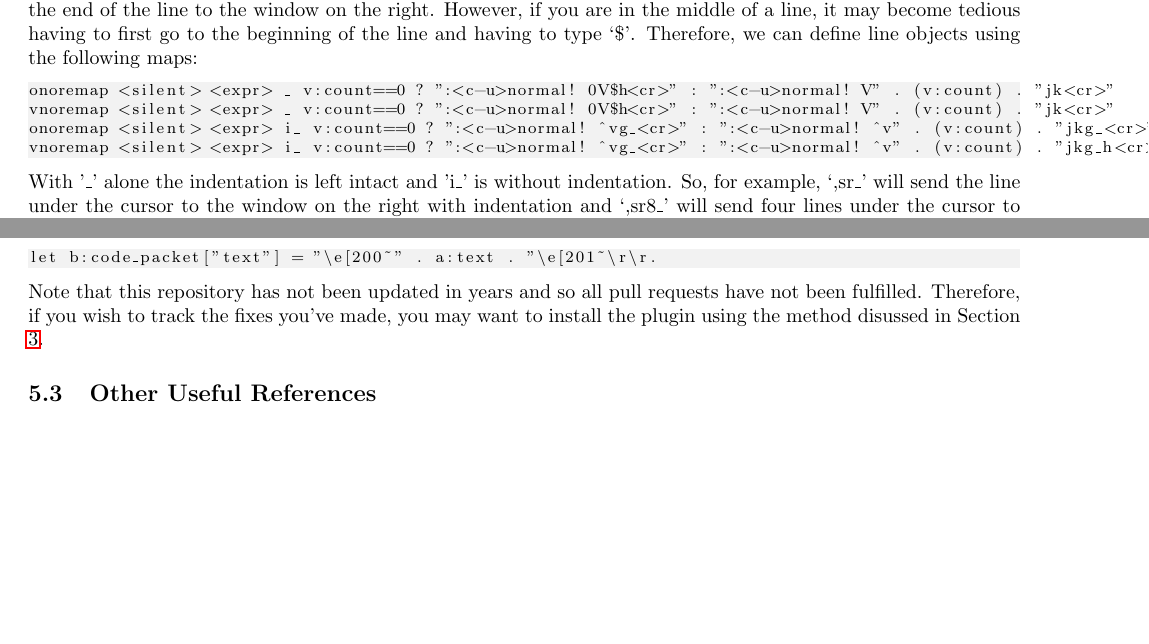
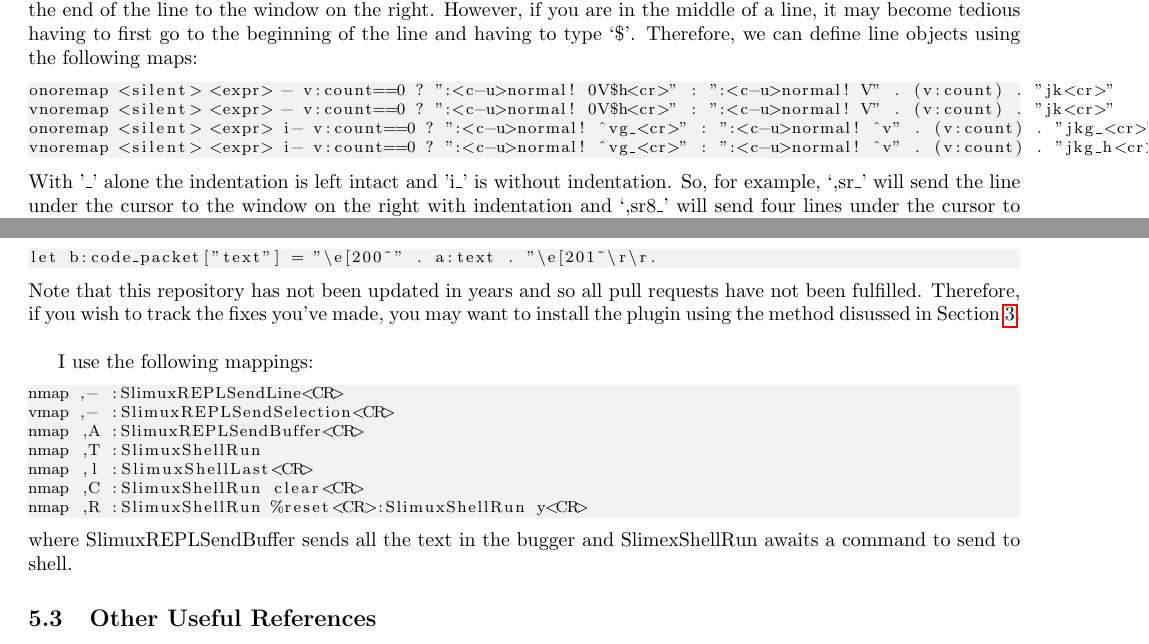
Before and after one commit to hwangoh/dotfiles, a LaTeX document (Workflow_Notes/Workflow_Notes.tex): two parts of pages 5 and 6 of 7, joined at a grey line, cut so that both start at the same text, the shorter picture padded with empty space. Compiled offline with pdfLaTeX.

Commit message:
updated workflow_notes

```diff
--- a/Workflow_Notes/Workflow_Notes.tex
+++ b/Workflow_Notes/Workflow_Notes.tex
@@ -331,10 +331,10 @@ of the line to the window on the right. However, if you are in the middle of a l
 first go to the beginning of the line and having to type `\$'. Therefore, we can define line objects using the
 following maps:
 \begin{lstlisting}
-onoremap <silent> <expr> _ v:count==0 ? ":<c-u>normal! 0V$h<cr>" : ":<c-u>normal! V" . (v:count) . "jk<cr>"
-vnoremap <silent> <expr> _ v:count==0 ? ":<c-u>normal! 0V$h<cr>" : ":<c-u>normal! V" . (v:count) . "jk<cr>"
-onoremap <silent> <expr> i_ v:count==0 ? ":<c-u>normal! ^vg_<cr>" : ":<c-u>normal! ^v" . (v:count) . "jkg_<cr>"
-vnoremap <silent> <expr> i_ v:count==0 ? ":<c-u>normal! ^vg_<cr>" : ":<c-u>normal! ^v" . (v:count) . "jkg_h<cr>"
+onoremap <silent> <expr> - v:count==0 ? ":<c-u>normal! 0V$h<cr>" : ":<c-u>normal! V" . (v:count) . "jk<cr>"
+vnoremap <silent> <expr> - v:count==0 ? ":<c-u>normal! 0V$h<cr>" : ":<c-u>normal! V" . (v:count) . "jk<cr>"
+onoremap <silent> <expr> i- v:count==0 ? ":<c-u>normal! ^vg_<cr>" : ":<c-u>normal! ^v" . (v:count) . "jkg_<cr>"
+vnoremap <silent> <expr> i- v:count==0 ? ":<c-u>normal! ^vg_<cr>" : ":<c-u>normal! ^v" . (v:count) . "jkg_h<cr>"
 \end{lstlisting}
 With '\_' alone the indentation is left intact and 'i\_' is without indentation. So, for example, `,sr\_' will send
 the line under the cursor to the window on the right with indentation and `,sr8\_' will send four lines under the
@@ -363,7 +363,19 @@ let b:code_packet["text"] = "\e[200~" . a:text . "\e[201~\r\r.
 \end{lstlisting}
 Note that this repository has not been updated in years and so all pull requests have not been fulfilled. Therefore, if
 you wish to track the fixes you've made, you may want to install the plugin using the method disussed in Section
-\ref{SecNativePluginManagement}.
+\ref{SecNativePluginManagement}.\\
+
+I use the following mappings:
+\begin{lstlisting}
+nmap ,- :SlimuxREPLSendLine<CR>
+vmap ,- :SlimuxREPLSendSelection<CR>
+nmap ,A :SlimuxREPLSendBuffer<CR>
+nmap ,T :SlimuxShellRun
+nmap ,l :SlimuxShellLast<CR>
+nmap ,C :SlimuxShellRun clear<CR>
+nmap ,R :SlimuxShellRun %reset<CR>:SlimuxShellRun y<CR>
+\end{lstlisting}
+where SlimuxREPLSendBuffer sends all the text in the bugger and SlimexShellRun awaits a command to send to shell.
 
 %---------------------------------------------------------------
 \subsection{Other Useful References}
```
Also changed, not shown: Workflow_Notes/Workflow_Notes.pdf, 1 other file.
